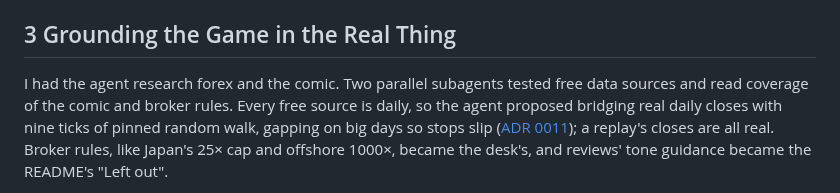
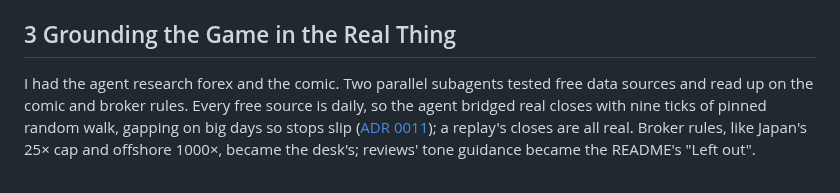
Before and after one commit to comp4020-agentic-coding-studio/comp4020-final-petrewei, a Markdown page: PROCESS.md, the part around one of its changes. Drawn GitHub-style.

```diff
--- a/PROCESS.md
+++ b/PROCESS.md
@@ -14,5 +14,5 @@ The harness has three parts meant to agree. `README.md` argues what good means a
 
 ## 3 Grounding the Game in the Real Thing
 
-I had the agent research forex and the comic. Two parallel subagents tested free data sources and read coverage of the comic and broker rules. Every free source is daily, so the agent proposed bridging real daily closes with nine ticks of pinned random walk, gapping on big days so stops slip ([ADR 0011](docs/adr/0011-daily-rates-bridged-into-ticks.md)); a replay's closes are all real. Broker rules, like Japan's 25× cap and offshore 1000×, became the desk's, and reviews' tone guidance became the README's "Left out".
+I had the agent research forex and the comic. Two parallel subagents tested free data sources and read up on the comic and broker rules. Every free source is daily, so the agent bridged real closes with nine ticks of pinned random walk, gapping on big days so stops slip ([ADR 0011](docs/adr/0011-daily-rates-bridged-into-ticks.md)); a replay's closes are all real. Broker rules, like Japan's 25× cap and offshore 1000×, became the desk's; reviews' tone guidance became the README's "Left out".
 
```
Also changed, not shown: other parts of PROCESS.md (+1 -1 lines).
